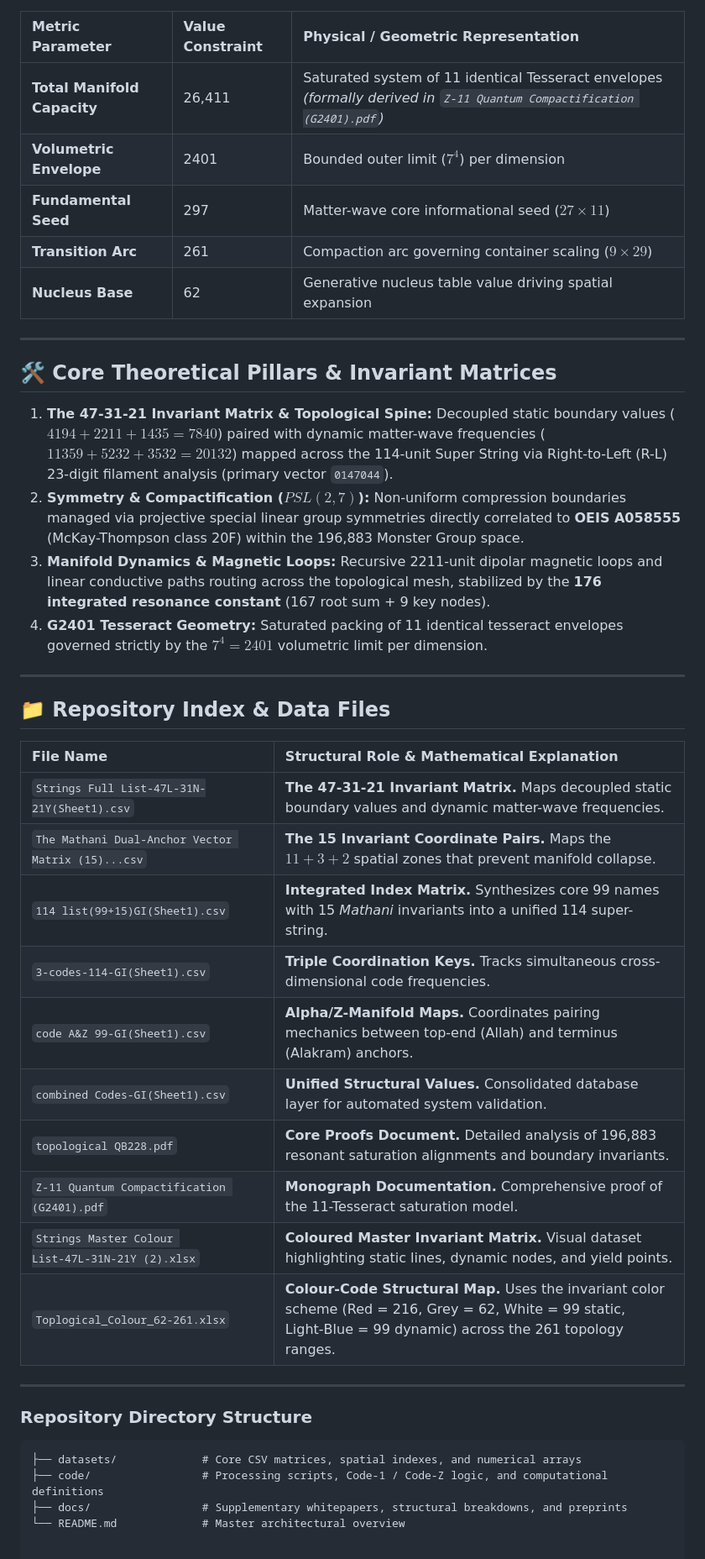
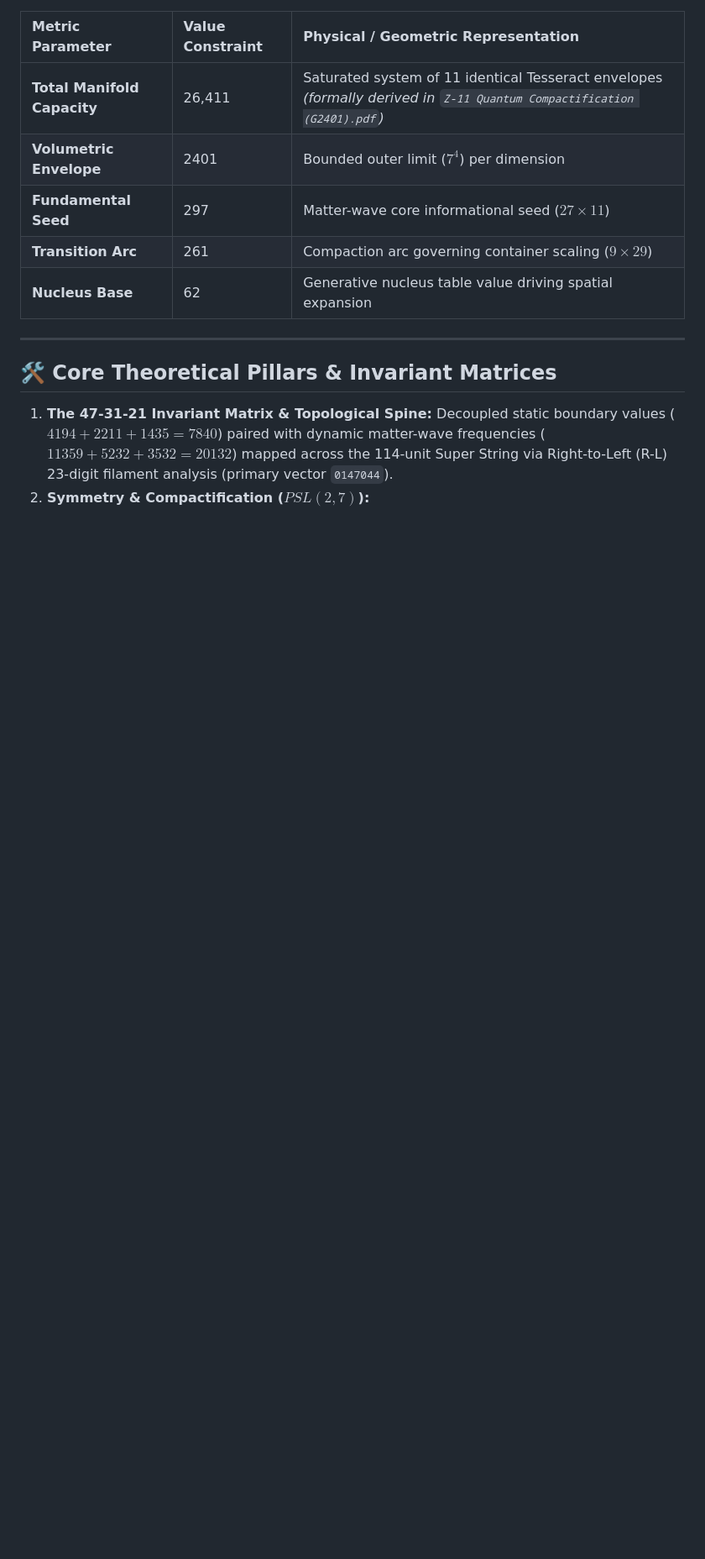
Before and after one commit to quranquantum/quranquantum, a Markdown page: README.md, the part around one of its changes. Shown at 84% size. Rendered like a GitHub page; blank space fills up the shorter version.

````diff
--- a/README.md
+++ b/README.md
@@ -73,32 +73,4 @@ To ensure absolute objectivity, reproducibility, and structural integrity, this
 ## 🛠️ Core Theoretical Pillars & Invariant Matrices
 
 1. **The 47-31-21 Invariant Matrix & Topological Spine:** Decoupled static boundary values ($4194 + 2211 + 1435 = 7840$) paired with dynamic matter-wave frequencies ($11359 + 5232 + 3532 = 20132$) mapped across the 114-unit Super String via Right-to-Left (R-L) 23-digit filament analysis (primary vector `0147044`).
-2. **Symmetry & Compactification ($PSL(2, 7)$):** Non-uniform compression boundaries managed via projective special linear group symmetries directly correlated to **OEIS A058555** (McKay-Thompson class 20F) within the 196,883 Monster Group space.
-3. **Manifold Dynamics & Magnetic Loops:** Recursive 2211-unit dipolar magnetic loops and linear conductive paths routing across the topological mesh, stabilized by the **176 integrated resonance constant** (167 root sum + 9 key nodes).
-4. **G2401 Tesseract Geometry:** Saturated packing of 11 identical tesseract envelopes governed strictly by the $7^4 = 2401$ volumetric limit per dimension.
-
----
-
-## 📁 Repository Index & Data Files
-
-| File Name | Structural Role & Mathematical Explanation |
-| :--- | :--- |
-| `Strings Full List-47L-31N-21Y(Sheet1).csv` | **The 47-31-21 Invariant Matrix.** Maps decoupled static boundary values and dynamic matter-wave frequencies. |
-| `The Mathani Dual-Anchor Vector Matrix (15)...csv` | **The 15 Invariant Coordinate Pairs.** Maps the $11 + 3 + 2$ spatial zones that prevent manifold collapse. |
-| `114 list(99+15)GI(Sheet1).csv` | **Integrated Index Matrix.** Synthesizes core 99 names with 15 *Mathani* invariants into a unified 114 super-string. |
-| `3-codes-114-GI(Sheet1).csv` | **Triple Coordination Keys.** Tracks simultaneous cross-dimensional code frequencies. |
-| `code A&Z 99-GI(Sheet1).csv` | **Alpha/Z-Manifold Maps.** Coordinates pairing mechanics between top-end (Allah) and terminus (Alakram) anchors. |
-| `combined Codes-GI(Sheet1).csv` | **Unified Structural Values.** Consolidated database layer for automated system validation. |
-| `topological QB228.pdf` | **Core Proofs Document.** Detailed analysis of 196,883 resonant saturation alignments and boundary invariants. |
-| `Z-11 Quantum Compactification (G2401).pdf` | **Monograph Documentation.** Comprehensive proof of the 11-Tesseract saturation model. |
-| `Strings Master Colour List‑47L‑31N‑21Y (2).xlsx` | **Coloured Master Invariant Matrix.** Visual dataset highlighting static lines, dynamic nodes, and yield points. |
-| `Toplogical_Colour_62‑261.xlsx` | **Colour‑Code Structural Map.** Uses the invariant color scheme (Red = 216, Grey = 62, White = 99 static, Light‑Blue = 99 dynamic) across the 261 topology ranges. |
-
----
-
-### Repository Directory Structure
-```text
-├── datasets/             # Core CSV matrices, spatial indexes, and numerical arrays
-├── code/                 # Processing scripts, Code-1 / Code-Z logic, and computational definitions
-├── docs/                 # Supplementary whitepapers, structural breakdowns, and preprints
-└── README.md             # Master architectural overview
+2. **Symmetry & Compactification ($PSL(2, 7)$):**
````
Also changed, not shown: other parts of README.md (+1 -1 lines).
